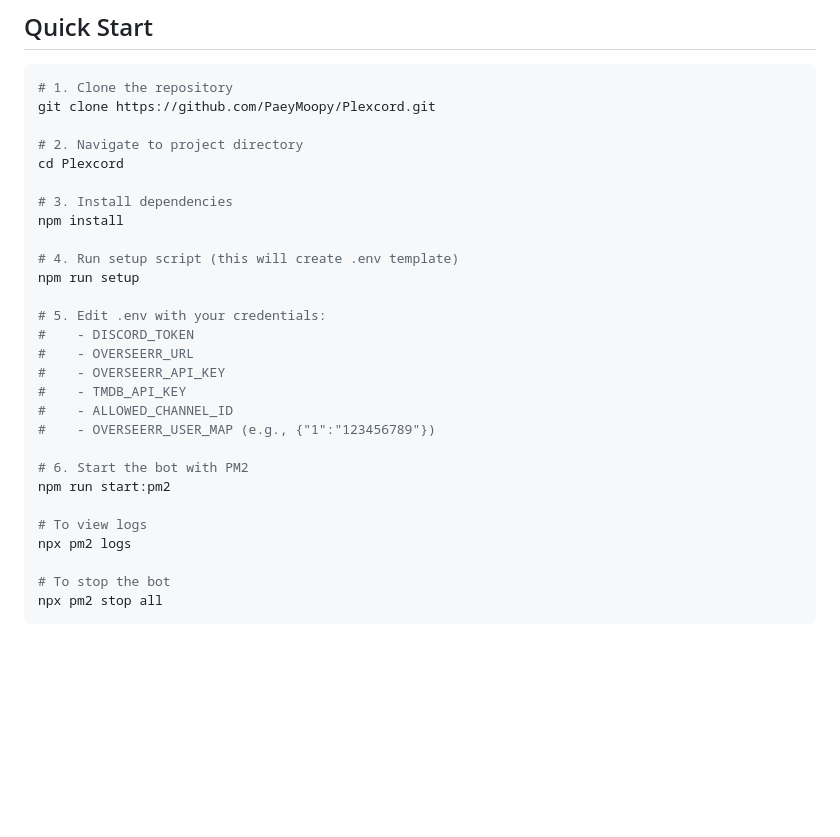
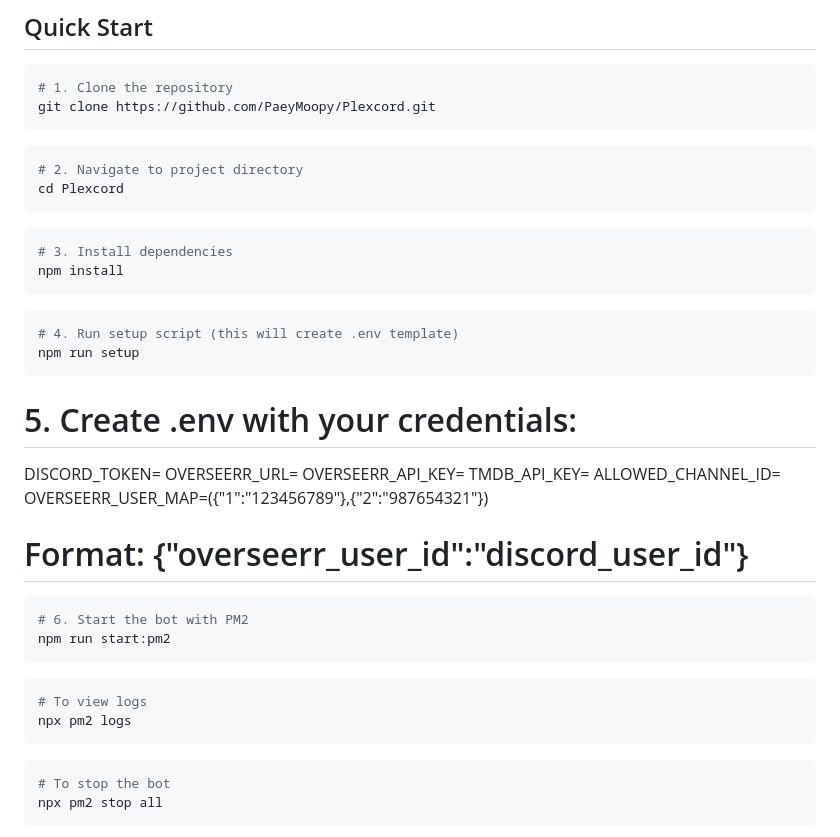
Before and after one commit to PaeyMoopy/PlexMate, a Markdown page: README.md, the part around the change. Drawn GitHub-style; blank space fills up the shorter version.

````diff
--- a/README.md
+++ b/README.md
@@ -77,30 +77,36 @@ npm -v  # Should show compatible npm version
 ```bash
 # 1. Clone the repository
 git clone https://github.com/PaeyMoopy/Plexcord.git
-
+```
+```bash
 # 2. Navigate to project directory
 cd Plexcord
-
+```
+```bash
 # 3. Install dependencies
 npm install
-
+```
+```bash
 # 4. Run setup script (this will create .env template)
 npm run setup
-
-# 5. Edit .env with your credentials:
-#    - DISCORD_TOKEN
-#    - OVERSEERR_URL
-#    - OVERSEERR_API_KEY
-#    - TMDB_API_KEY
-#    - ALLOWED_CHANNEL_ID
-#    - OVERSEERR_USER_MAP (e.g., {"1":"123456789"})
-
+```
+# 5. Create .env with your credentials:
+DISCORD_TOKEN=
+OVERSEERR_URL=
+OVERSEERR_API_KEY=
+TMDB_API_KEY=
+ALLOWED_CHANNEL_ID=
+OVERSEERR_USER_MAP=({"1":"123456789"},{"2":"987654321"})
+# Format: {"overseerr_user_id":"discord_user_id"}
+```bash
 # 6. Start the bot with PM2
 npm run start:pm2
-
+```
+```bash
 # To view logs
 npx pm2 logs
-
+```
+```bash
 # To stop the bot
 npx pm2 stop all
 ```
````
